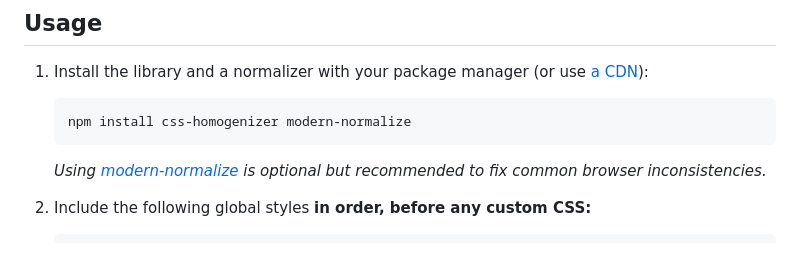
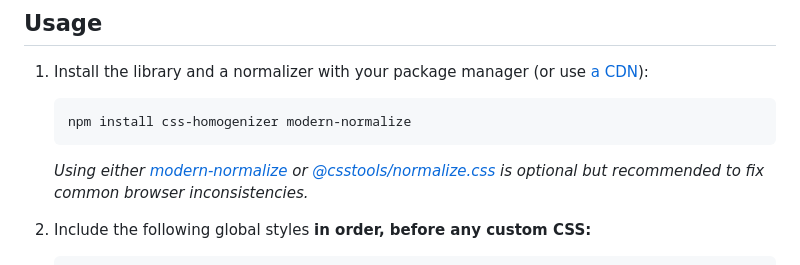
Before and after one commit to kripod/css-homogenizer, a Markdown page: README.md, the part around the change. GitHub-like rendering.

Commit message:
docs(readme): refer to @csstools/normalize.css

````diff
--- a/README.md
+++ b/README.md
@@ -32,7 +32,7 @@ Catering for the needs of token-based theming systems, this project was born.
     npm install css-homogenizer modern-normalize
     ```
 
-    _Using [modern-normalize](https://github.com/sindresorhus/modern-normalize) is optional but recommended to fix common browser inconsistencies._
+    _Using either [modern-normalize](https://github.com/sindresorhus/modern-normalize) or [@csstools/normalize.css](https://github.com/csstools/normalize.css) is optional but recommended to fix common browser inconsistencies._
 
 2.  Include the following global styles **in order, before any custom CSS:**
 
````
